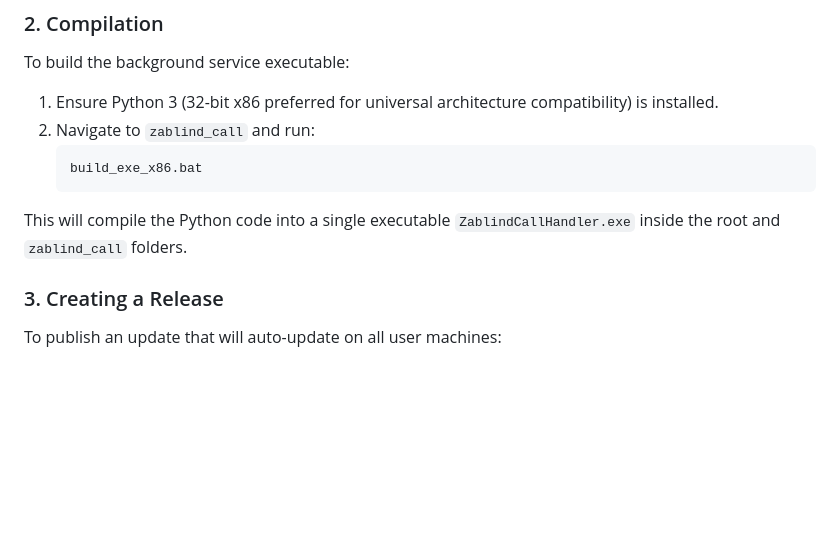
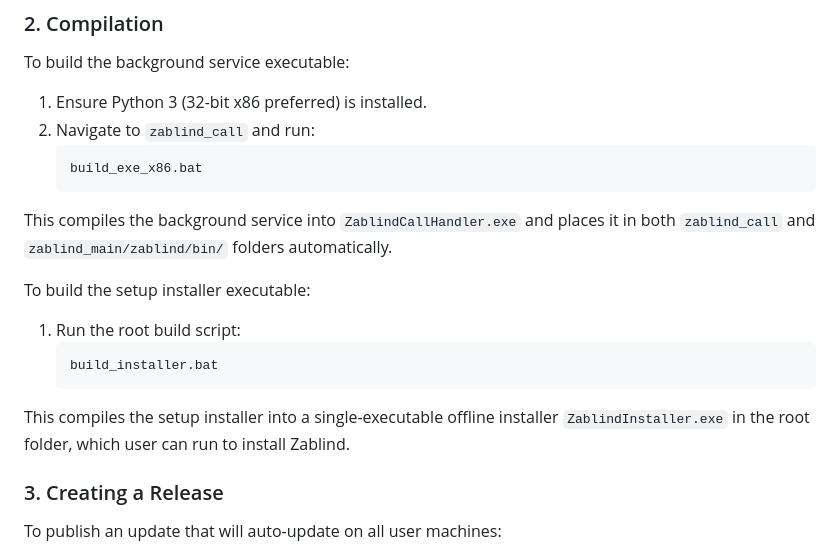
Before and after one commit to oceanondawave/zablind, a Markdown page: README.md, the part around the change. Drawn GitHub-style; blank space fills up the shorter version.

Commit message:
docs: Add ZablindInstaller build instructions to README

````diff
--- a/README.md
+++ b/README.md
@@ -36,12 +36,19 @@ All global settings are defined in [zablind_main/zablind/config.js](file:///c:/P
 
 ### 2. Compilation
 To build the background service executable:
-1. Ensure Python 3 (32-bit x86 preferred for universal architecture compatibility) is installed.
+1. Ensure Python 3 (32-bit x86 preferred) is installed.
 2. Navigate to `zablind_call` and run:
    ```cmd
    build_exe_x86.bat
    ```
-This will compile the Python code into a single executable `ZablindCallHandler.exe` inside the root and `zablind_call` folders.
+This compiles the background service into `ZablindCallHandler.exe` and places it in both `zablind_call` and `zablind_main/zablind/bin/` folders automatically.
+
+To build the setup installer executable:
+1. Run the root build script:
+   ```cmd
+   build_installer.bat
+   ```
+This compiles the setup installer into a single-executable offline installer `ZablindInstaller.exe` in the root folder, which user can run to install Zablind.
 
 ### 3. Creating a Release
 To publish an update that will auto-update on all user machines:
````
